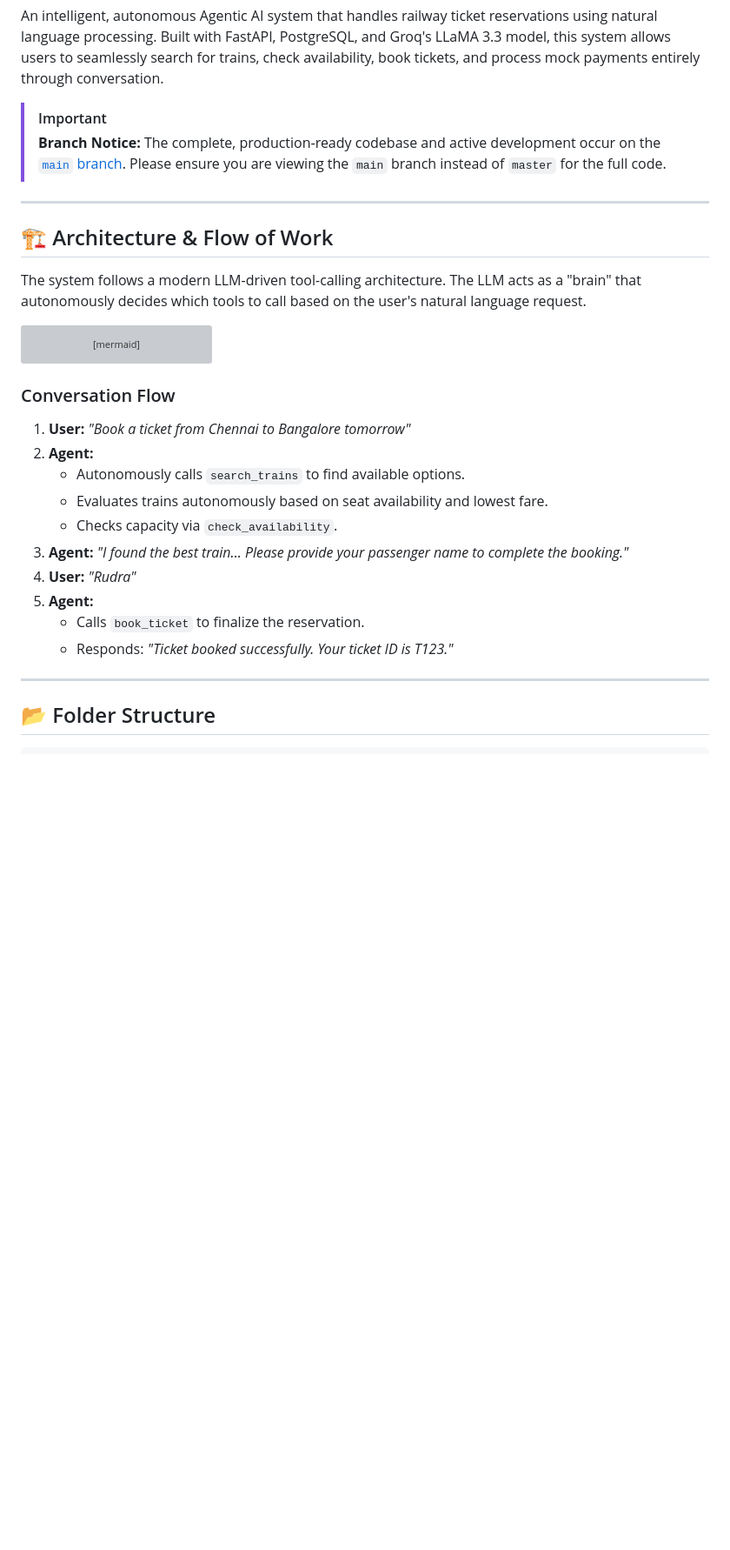
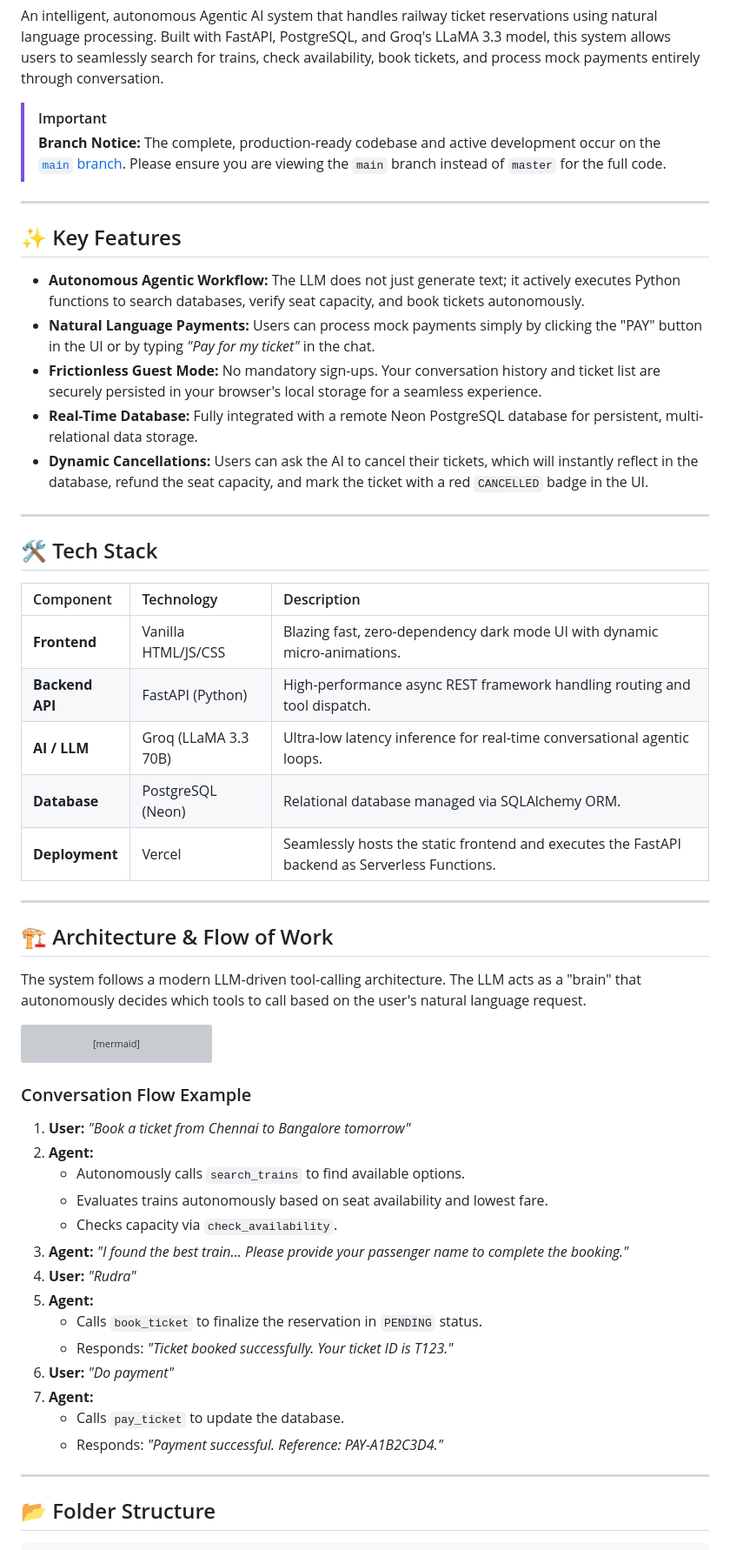
Before and after one commit to RudraKo/Agentic-AI-railway-reservation-system, a Markdown page: README.md, the part around the change. Shown at 87% size. Rendered like a GitHub page; blank space fills up the shorter version; grey boxes are pictures that could not be loaded.

Commit message:
docs: add features, tech stack, and update flow example

````diff
--- a/README.md
+++ b/README.md
@@ -10,6 +10,26 @@ An intelligent, autonomous Agentic AI system that handles railway ticket reserva
 
 > [!IMPORTANT]
 > **Branch Notice:** The complete, production-ready codebase and active development occur on the [`main` branch](https://github.com/RudraKo/Agentic-AI-railway-reservation-system/tree/main). Please ensure you are viewing the `main` branch instead of `master` for the full code.
+
+---
+
+## ✨ Key Features
+- **Autonomous Agentic Workflow:** The LLM does not just generate text; it actively executes Python functions to search databases, verify seat capacity, and book tickets autonomously.
+- **Natural Language Payments:** Users can process mock payments simply by clicking the "PAY" button in the UI or by typing *"Pay for my ticket"* in the chat.
+- **Frictionless Guest Mode:** No mandatory sign-ups. Your conversation history and ticket list are securely persisted in your browser's local storage for a seamless experience.
+- **Real-Time Database:** Fully integrated with a remote Neon PostgreSQL database for persistent, multi-relational data storage.
+- **Dynamic Cancellations:** Users can ask the AI to cancel their tickets, which will instantly reflect in the database, refund the seat capacity, and mark the ticket with a red `CANCELLED` badge in the UI.
+
+---
+
+## 🛠️ Tech Stack
+| Component | Technology | Description |
+| :--- | :--- | :--- |
+| **Frontend** | Vanilla HTML/JS/CSS | Blazing fast, zero-dependency dark mode UI with dynamic micro-animations. |
+| **Backend API** | FastAPI (Python) | High-performance async REST framework handling routing and tool dispatch. |
+| **AI / LLM** | Groq (LLaMA 3.3 70B) | Ultra-low latency inference for real-time conversational agentic loops. |
+| **Database** | PostgreSQL (Neon) | Relational database managed via SQLAlchemy ORM. |
+| **Deployment** | Vercel | Seamlessly hosts the static frontend and executes the FastAPI backend as Serverless Functions. |
 
 ---
 
@@ -34,7 +54,7 @@ graph TD
     B -->|Updates Chat & UI| A
 ```
 
-### Conversation Flow
+### Conversation Flow Example
 1. **User:** *"Book a ticket from Chennai to Bangalore tomorrow"*
 2. **Agent:**
    - Autonomously calls `search_trains` to find available options.
@@ -43,8 +63,12 @@ graph TD
 3. **Agent:** *"I found the best train... Please provide your passenger name to complete the booking."*
 4. **User:** *"Rudra"*
 5. **Agent:**
-   - Calls `book_ticket` to finalize the reservation.
+   - Calls `book_ticket` to finalize the reservation in `PENDING` status.
    - Responds: *"Ticket booked successfully. Your ticket ID is T123."*
+6. **User:** *"Do payment"*
+7. **Agent:**
+   - Calls `pay_ticket` to update the database.
+   - Responds: *"Payment successful. Reference: PAY-A1B2C3D4."*
 
 ---
 
````
